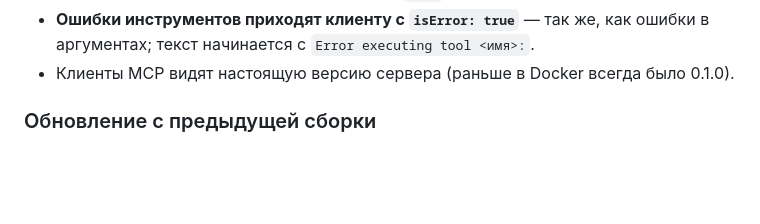
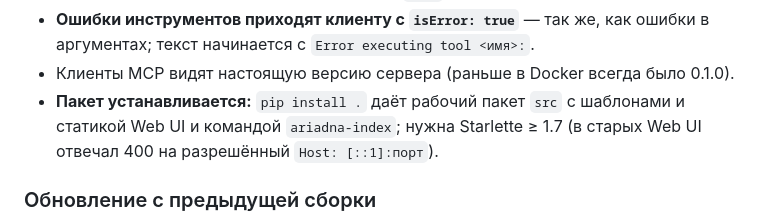
Before and after one commit to amorozov1310/ariadna-mcp, a Markdown page: CHANGELOG.md, the part around the change. Rendered like a GitHub page; blank space fills up the shorter version.

Commit message:
CHANGELOG 0.2.0: устанавливаемый пакет и требование Starlette 1.7
Co-Authored-By: Claude Opus 5.5 <noreply@anthropic.com>
Claude-Session: https://claude.ai/code/session_01NYfgoSfFSELbjyk6skd1ML

```diff
--- a/CHANGELOG.md
+++ b/CHANGELOG.md
@@ -54,6 +54,9 @@
   ошибки в аргументах; текст начинается с `Error executing tool <имя>:`.
 - Клиенты MCP видят настоящую версию сервера (раньше в Docker всегда
   было 0.1.0).
+- **Пакет устанавливается:** `pip install .` даёт рабочий пакет `src` с
+  шаблонами и статикой Web UI и командой `ariadna-index`; нужна Starlette ≥ 1.7
+  (в старых Web UI отвечал 400 на разрешённый `Host: [::1]:порт`).
 
 ### Обновление с предыдущей сборки
 
```
